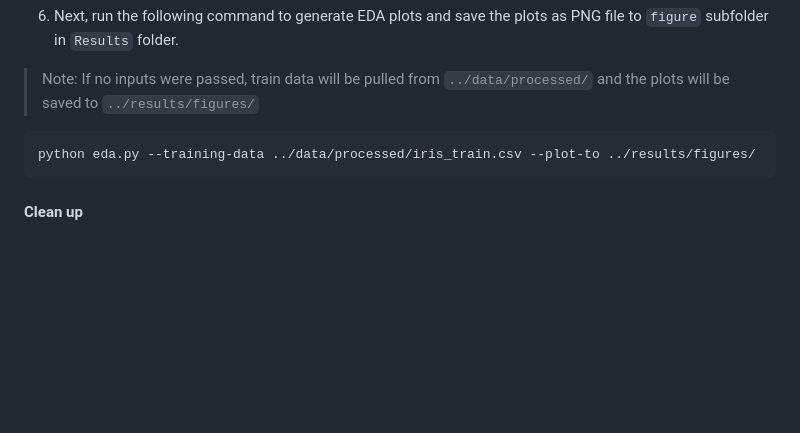
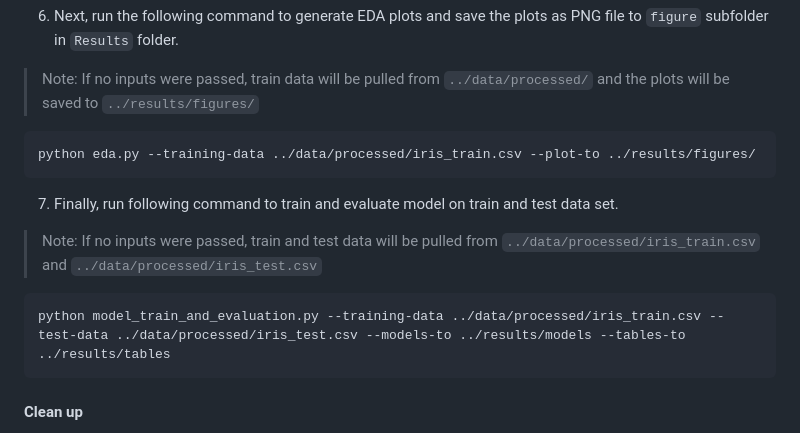
Before and after one commit to tiffchu/group28, a Markdown page: README.md, the part around the change. Drawn GitHub-style; blank space fills up the shorter version.

Commit message:
add final script guide

````diff
--- a/README.md
+++ b/README.md
@@ -75,6 +75,12 @@ python split_preprocess.py --rawdata ../data/raw/iris.csv
 python eda.py --training-data ../data/processed/iris_train.csv --plot-to ../results/figures/
 ```
 
+7. Finally, run following command to train and evaluate model on train and test data set.
+> Note: If no inputs were passed, train and test data will be pulled from  `../data/processed/iris_train.csv` and `../data/processed/iris_test.csv`
+```
+python model_train_and_evaluation.py --training-data ../data/processed/iris_train.csv --test-data ../data/processed/iris_test.csv --models-to ../results/models --tables-to ../results/tables
+```
+
 #### Clean up
 
 1. To shut down the container and clean up the resources,
````
